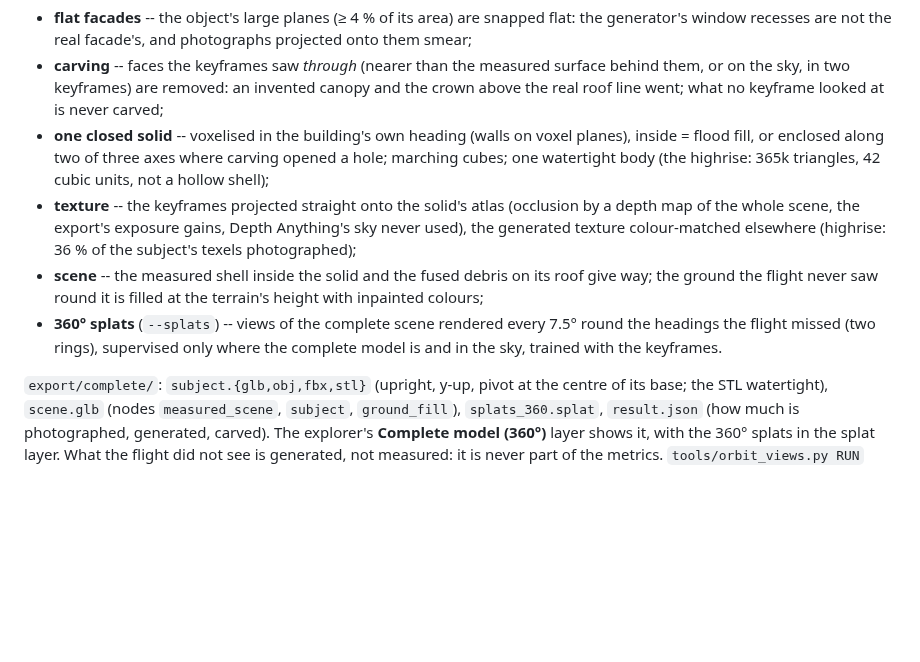
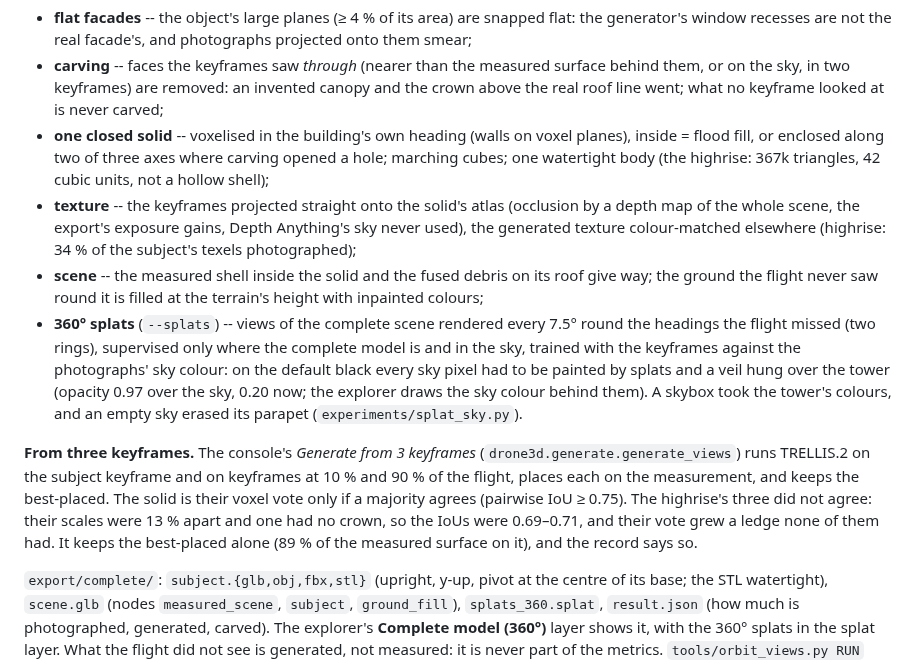
Before and after one commit to Shuvam-Banerji-Seal/SIH_2D-to-3D, a Markdown page: README.md, the part around the change. Rendered like a GitHub page; blank space fills up the shorter version.

Commit message:
docs: the 360-degree splats against the sky's colour, and the subject from three keyframes (a vote only where they agree)
Co-Authored-By: Claude Opus 5.5 <noreply@anthropic.com>

```diff
--- a/README.md
+++ b/README.md
@@ -221,15 +221,25 @@ the far side the splats smear. After **Generate object** has placed TRELLIS.2's
   went; what no keyframe looked at is never carved;
 - **one closed solid** -- voxelised in the building's own heading (walls on voxel planes), inside =
   flood fill, or enclosed along two of three axes where carving opened a hole; marching cubes; one
-  watertight body (the highrise: 365k triangles, 42 cubic units, not a hollow shell);
+  watertight body (the highrise: 367k triangles, 42 cubic units, not a hollow shell);
 - **texture** -- the keyframes projected straight onto the solid's atlas (occlusion by a depth map of
   the whole scene, the export's exposure gains, Depth Anything's sky never used), the generated
-  texture colour-matched elsewhere (highrise: 36 % of the subject's texels photographed);
+  texture colour-matched elsewhere (highrise: 34 % of the subject's texels photographed);
 - **scene** -- the measured shell inside the solid and the fused debris on its roof give way; the
   ground the flight never saw round it is filled at the terrain's height with inpainted colours;
 - **360° splats** (`--splats`) -- views of the complete scene rendered every 7.5° round the headings
   the flight missed (two rings), supervised only where the complete model is and in the sky, trained
-  with the keyframes.
+  with the keyframes against the photographs' sky colour: on the default black every sky pixel had to be
+  painted by splats and a veil hung over the tower (opacity 0.97 over the sky, 0.20 now; the explorer
+  draws the sky colour behind them). A skybox took the tower's colours, and an empty sky erased its
+  parapet (`experiments/splat_sky.py`).
+
+**From three keyframes.** The console's *Generate from 3 keyframes* (`drone3d.generate.generate_views`)
+runs TRELLIS.2 on the subject keyframe and on keyframes at 10 % and 90 % of the flight, places each on
+the measurement, and keeps the best-placed. The solid is their voxel vote only if a majority agrees
+(pairwise IoU ≥ 0.75). The highrise's three did not agree: their scales were 13 % apart and one had no
+crown, so the IoUs were 0.69–0.71, and their vote grew a ledge none of them had. It keeps the
+best-placed alone (89 % of the measured surface on it), and the record says so.
 
 `export/complete/`: `subject.{glb,obj,fbx,stl}` (upright, y-up, pivot at the centre of its base; the
 STL watertight), `scene.glb` (nodes `measured_scene`, `subject`, `ground_fill`), `splats_360.splat`,
```
